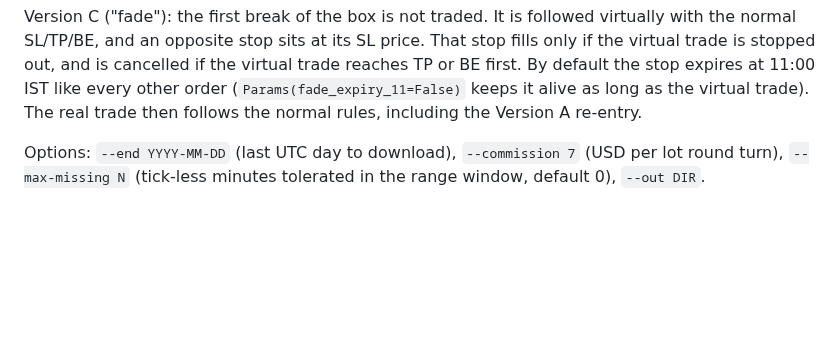
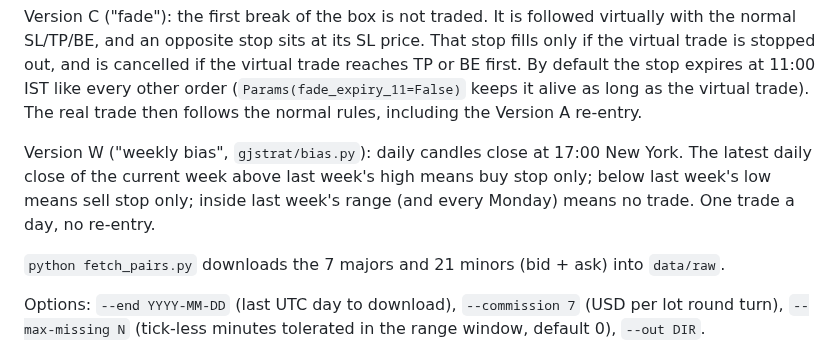
Before and after one commit to techlvling/gj-strat, a Markdown page: README.md, the part around the change. Rendered like a GitHub page; blank space fills up the shorter version.

```diff
--- a/README.md
+++ b/README.md
@@ -16,6 +16,13 @@ virtual trade is stopped out, and is cancelled if the virtual trade reaches TP o
 By default the stop expires at 11:00 IST like every other order
 (`Params(fade_expiry_11=False)` keeps it alive as long as the virtual trade). The real trade
 then follows the normal rules, including the Version A re-entry.
+
+Version W ("weekly bias", `gjstrat/bias.py`): daily candles close at 17:00 New York. The latest
+daily close of the current week above last week's high means buy stop only; below last week's
+low means sell stop only; inside last week's range (and every Monday) means no trade. One trade
+a day, no re-entry.
+
+`python fetch_pairs.py` downloads the 7 majors and 21 minors (bid + ask) into `data/raw`.
 
 Options: `--end YYYY-MM-DD` (last UTC day to download), `--commission 7` (USD per lot round
 turn), `--max-missing N` (tick-less minutes tolerated in the range window, default 0),
```
Also changed, not shown: results/version_comparison/REPORT.md (+137 -53 lines), results/version_comparison/equity_versions.png, 7 other files.
